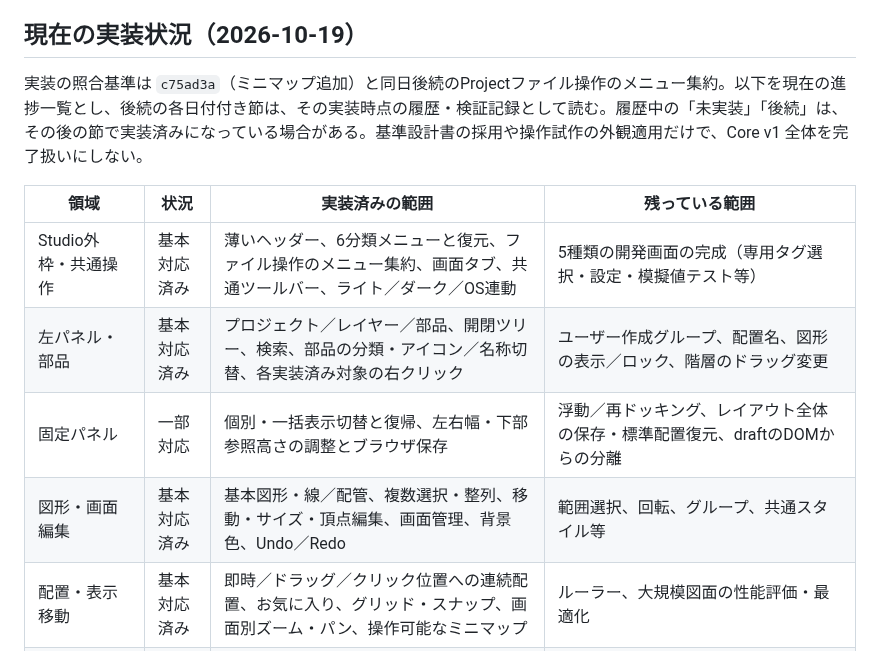
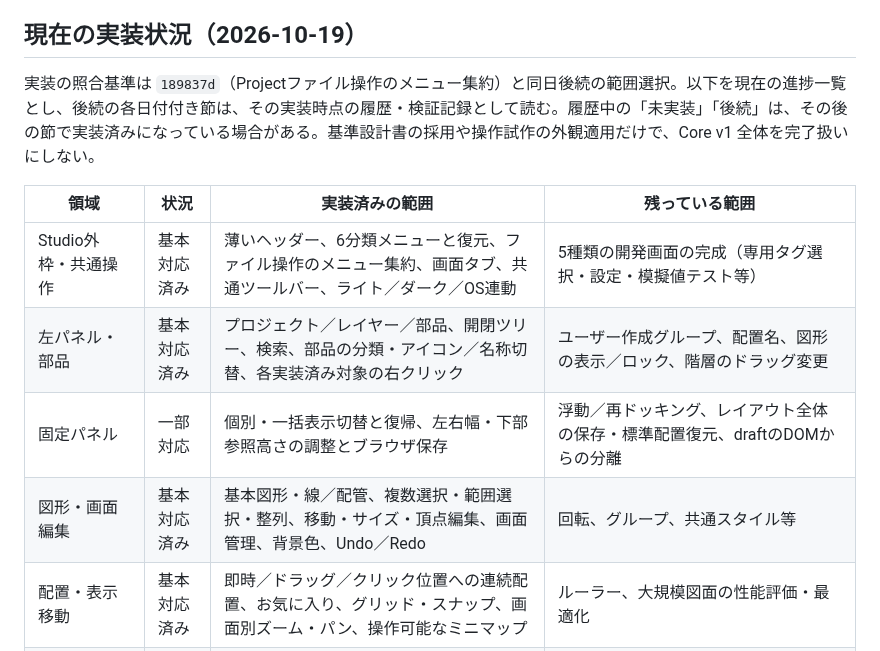
Before and after one commit to tyaro/temp-scada, a Markdown page: docs/development-plan.md, the part around one of its changes. Rendered like a GitHub page.

```diff
--- a/docs/development-plan.md
+++ b/docs/development-plan.md
@@ -7,14 +7,14 @@
 
 ## 現在の実装状況（2026-10-19）
 
-実装の照合基準は `c75ad3a`（ミニマップ追加）と同日後続のProjectファイル操作のメニュー集約。以下を現在の進捗一覧とし、後続の各日付付き節は、その実装時点の履歴・検証記録として読む。履歴中の「未実装」「後続」は、その後の節で実装済みになっている場合がある。基準設計書の採用や操作試作の外観適用だけで、Core v1 全体を完了扱いにしない。
+実装の照合基準は `189837d`（Projectファイル操作のメニュー集約）と同日後続の範囲選択。以下を現在の進捗一覧とし、後続の各日付付き節は、その実装時点の履歴・検証記録として読む。履歴中の「未実装」「後続」は、その後の節で実装済みになっている場合がある。基準設計書の採用や操作試作の外観適用だけで、Core v1 全体を完了扱いにしない。
 
 | 領域                   | 状況         | 実装済みの範囲                                                                                                     | 残っている範囲                                                                           |
 | ---------------------- | ------------ | ------------------------------------------------------------------------------------------------------------------ | ---------------------------------------------------------------------------------------- |
 | Studio外枠・共通操作   | 基本対応済み | 薄いヘッダー、6分類メニューと復元、ファイル操作のメニュー集約、画面タブ、共通ツールバー、ライト／ダーク／OS連動    | 5種類の開発画面の完成（専用タグ選択・設定・模擬値テスト等）                              |
 | 左パネル・部品         | 基本対応済み | プロジェクト／レイヤー／部品、開閉ツリー、検索、部品の分類・アイコン／名称切替、各実装済み対象の右クリック         | ユーザー作成グループ、配置名、図形の表示／ロック、階層のドラッグ変更                     |
 | 固定パネル             | 一部対応     | 個別・一括表示切替と復帰、左右幅・下部参照高さの調整とブラウザ保存                                                 | 浮動／再ドッキング、レイアウト全体の保存・標準配置復元、draftのDOMからの分離             |
-| 図形・画面編集         | 基本対応済み | 基本図形・線／配管、複数選択・整列、移動・サイズ・頂点編集、画面管理、背景色、Undo／Redo                           | 範囲選択、回転、グループ、共通スタイル等                                                 |
+| 図形・画面編集         | 基本対応済み | 基本図形・線／配管、複数選択・範囲選択・整列、移動・サイズ・頂点編集、画面管理、背景色、Undo／Redo                 | 回転、グループ、共通スタイル等                                                           |
 | 配置・表示移動         | 基本対応済み | 即時／ドラッグ／クリック位置への連続配置、お気に入り、グリッド・スナップ、画面別ズーム・パン、操作可能なミニマップ | ルーラー、大規模図面の性能評価・最適化                                                   |
 | プロパティ・入力保護   | 基本対応済み | 座標・サイズ・線幅のEnter／blur確定、Esc取消、未適用入力・IME・対象切替の保護                                      | 今後追加するオブジェクトや可動パネルへの適用                                             |
 | 共有Symbol             | 一部対応     | 単色の定義編集・複製・参照先変更・独立コピー、使用先検索と配置への移動                                             | 多色・状態別表示、型付きslot、Equipment／Faceplate、動的表示                             |
```
Also changed, not shown: other parts of docs/development-plan.md (+20 -2 lines), README.md (+2 -0 lines), docs/scada-integrated-design.md (+2 -2 lines), docs/assets/frontend-ux/range-selected-dark.png (added), docs/assets/frontend-ux/range-selected-light.png (added), docs/assets/frontend-ux/range-selecting-dark.png (added), docs/assets/frontend-ux/range-selecting-light.png (added), 8 other files.
